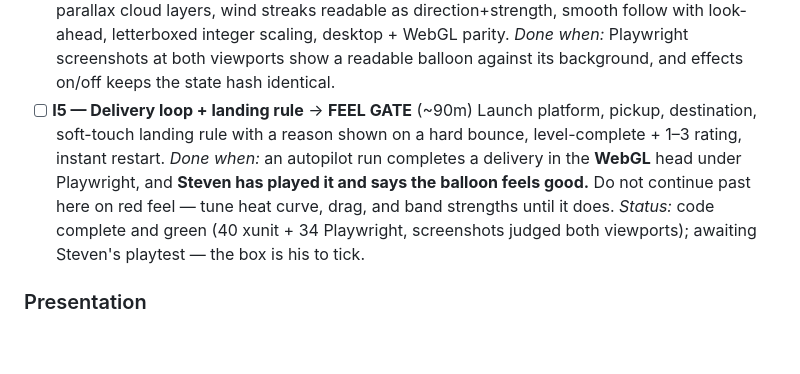
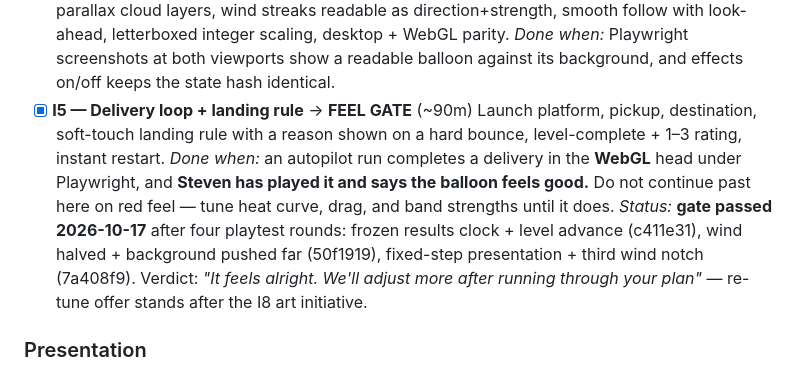
Before and after one commit to SFW-FreeDevelopment/LudumDare60, a Markdown page: PLAN.md, the part around the change. GitHub-like rendering; blank space fills up the shorter version.

Commit message:
docs(plan): tick I5 feel gate — four playtest rounds, verdict passed
Steven played rounds 1-4 (feel fixes c411e31, 50f1919, 7a408f9) and cleared
the gate: "It feels alright. We'll adjust more after running through your
plan." The re-tune offer stands after the art initiative; next work is the
Aseprite art plan (I8 expanded), starting at its step A (2x internal canvas).

Initiative: 5 (delivery loop + landing rule) - FEEL GATE PASSED

```diff
--- a/PLAN.md
+++ b/PLAN.md
@@ -76,14 +76,16 @@ Milestones: **feel gate** (I5) by Sun ~20:00 · **content freeze** (I10) by Mon
   parity.
   *Done when:* Playwright screenshots at both viewports show a readable balloon against its background,
   and effects on/off keeps the state hash identical.
-- [ ] **I5 — Delivery loop + landing rule** → **FEEL GATE** (~90m)
+- [x] **I5 — Delivery loop + landing rule** → **FEEL GATE** (~90m)
   Launch platform, pickup, destination, soft-touch landing rule with a reason shown on a hard bounce,
   level-complete + 1–3 rating, instant restart.
   *Done when:* an autopilot run completes a delivery in the **WebGL** head under Playwright, and
   **Steven has played it and says the balloon feels good.** Do not continue past here on red feel —
   tune heat curve, drag, and band strengths until it does.
-  *Status:* code complete and green (40 xunit + 34 Playwright, screenshots judged both viewports);
-  awaiting Steven's playtest — the box is his to tick.
+  *Status:* **gate passed 2026-10-17** after four playtest rounds: frozen results clock + level
+  advance (c411e31), wind halved + background pushed far (50f1919), fixed-step presentation + third
+  wind notch (7a408f9). Verdict: *"It feels alright. We'll adjust more after running through your
+  plan"* — re-tune offer stands after the I8 art initiative.
 
 ### Presentation
 - [ ] **I6 — HUD** (~90m)
```
